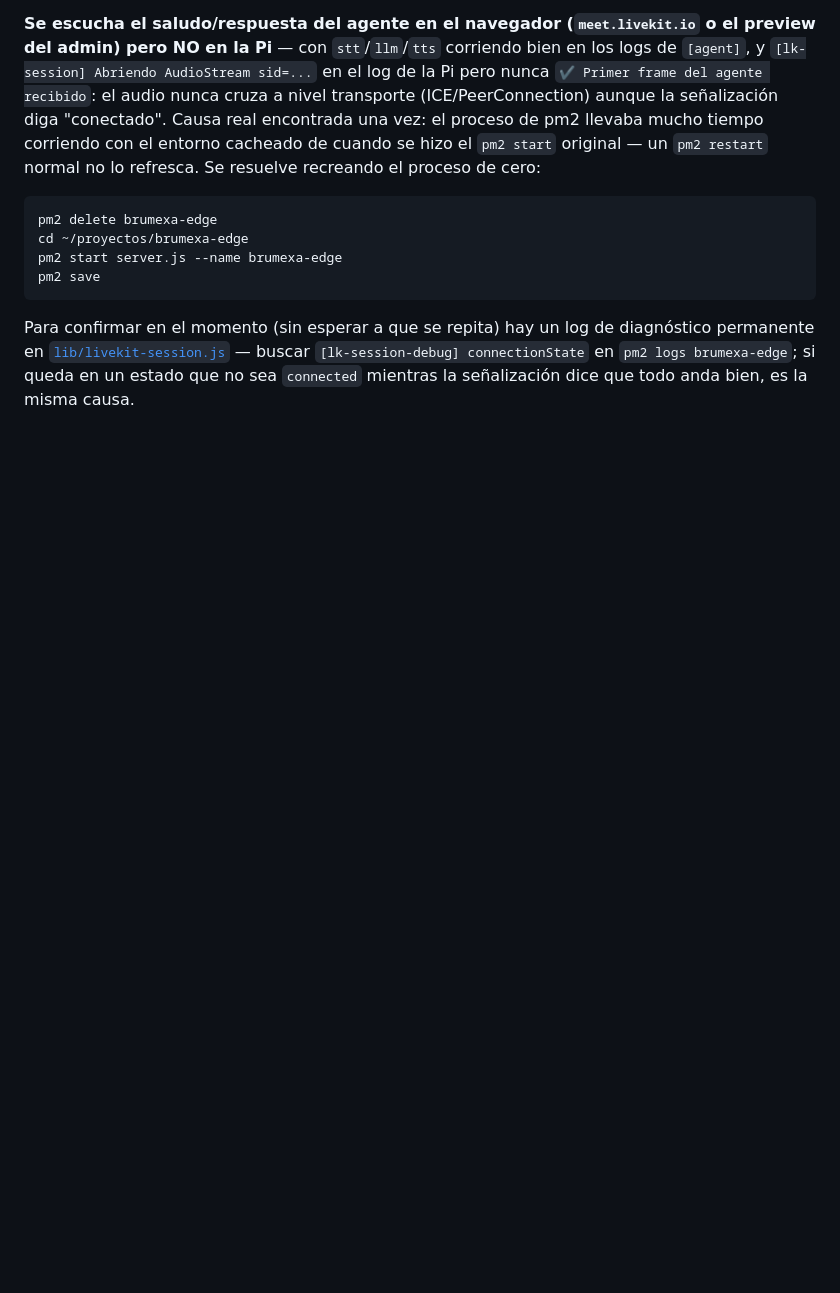
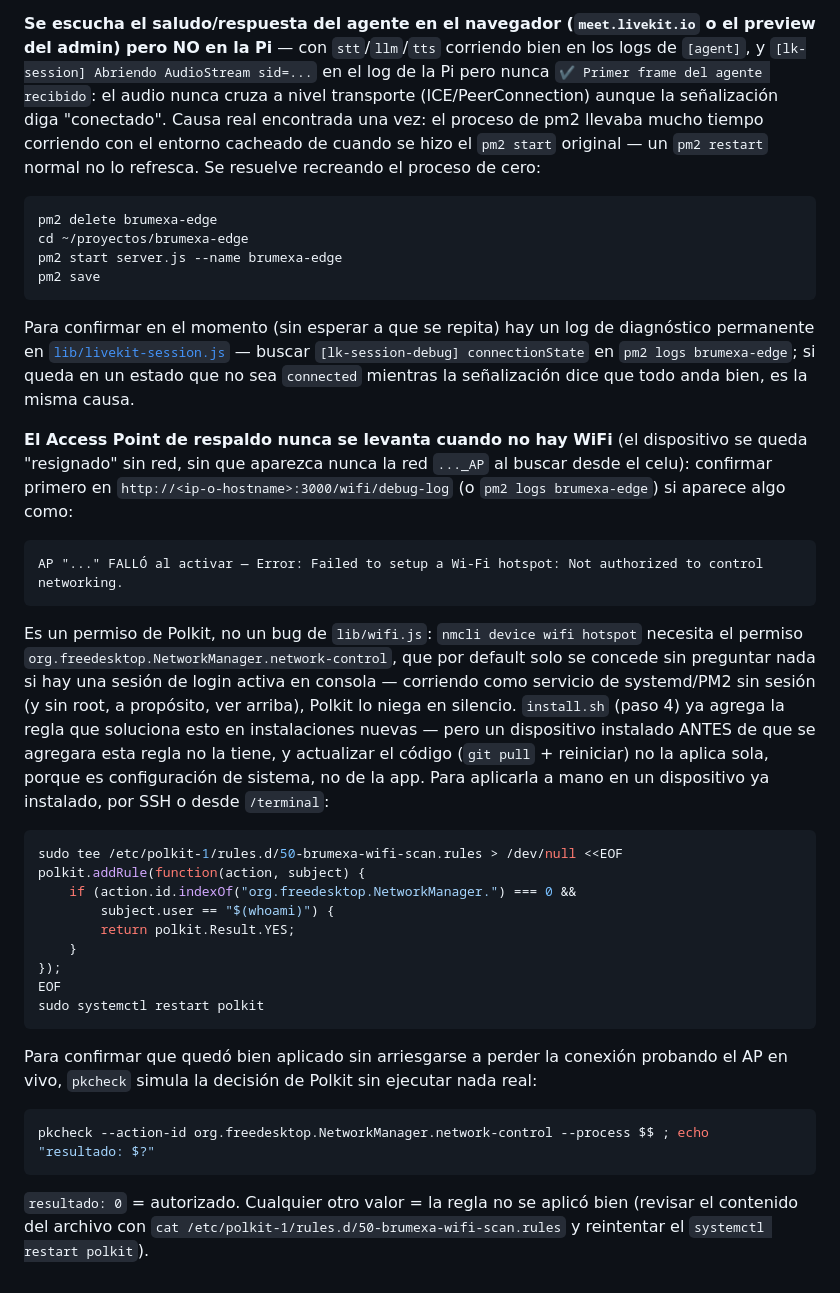
Before and after one commit to cminnelli/brumexa-edge, a Markdown page: README.md, the part around the change. Drawn GitHub-style; blank space fills up the shorter version.

Commit message:
docs: agregar troubleshooting del permiso de Polkit que impide levantar el AP
Documenta el caso encontrado en un dispositivo real: nmcli device wifi
hotspot fallando con "Not authorized to control networking" por Polkit,
la regla de install.sh que lo soluciona en instalaciones nuevas, el comando
para aplicarla a mano en dispositivos ya instalados, y cómo confirmar con
pkcheck que quedó bien aplicada sin arriesgarse a perder la conexión
probando el AP en vivo.

````diff
--- a/README.md
+++ b/README.md
@@ -304,3 +304,44 @@ pm2 save
 ```
 
 Para confirmar en el momento (sin esperar a que se repita) hay un log de diagnóstico permanente en [`lib/livekit-session.js`](lib/livekit-session.js) — buscar `[lk-session-debug] connectionState` en `pm2 logs brumexa-edge`; si queda en un estado que no sea `connected` mientras la señalización dice que todo anda bien, es la misma causa.
+
+**El Access Point de respaldo nunca se levanta cuando no hay WiFi** (el dispositivo se queda
+"resignado" sin red, sin que aparezca nunca la red `..._AP` al buscar desde el celu): confirmar
+primero en `http://<ip-o-hostname>:3000/wifi/debug-log` (o `pm2 logs brumexa-edge`) si aparece
+algo como:
+
+```
+AP "..." FALLÓ al activar — Error: Failed to setup a Wi-Fi hotspot: Not authorized to control networking.
+```
+
+Es un permiso de Polkit, no un bug de `lib/wifi.js`: `nmcli device wifi hotspot` necesita el
+permiso `org.freedesktop.NetworkManager.network-control`, que por default solo se concede sin
+preguntar nada si hay una sesión de login activa en consola — corriendo como servicio de
+systemd/PM2 sin sesión (y sin root, a propósito, ver arriba), Polkit lo niega en silencio.
+`install.sh` (paso 4) ya agrega la regla que soluciona esto en instalaciones nuevas — pero un
+dispositivo instalado ANTES de que se agregara esta regla no la tiene, y actualizar el código
+(`git pull` + reiniciar) no la aplica sola, porque es configuración de sistema, no de la app. Para
+aplicarla a mano en un dispositivo ya instalado, por SSH o desde `/terminal`:
+
+```bash
+sudo tee /etc/polkit-1/rules.d/50-brumexa-wifi-scan.rules > /dev/null <<EOF
+polkit.addRule(function(action, subject) {
+    if (action.id.indexOf("org.freedesktop.NetworkManager.") === 0 &&
+        subject.user == "$(whoami)") {
+        return polkit.Result.YES;
+    }
+});
+EOF
+sudo systemctl restart polkit
+```
+
+Para confirmar que quedó bien aplicado sin arriesgarse a perder la conexión probando el AP en
+vivo, `pkcheck` simula la decisión de Polkit sin ejecutar nada real:
+
+```bash
+pkcheck --action-id org.freedesktop.NetworkManager.network-control --process $$ ; echo "resultado: $?"
+```
+
+`resultado: 0` = autorizado. Cualquier otro valor = la regla no se aplicó bien (revisar el
+contenido del archivo con `cat /etc/polkit-1/rules.d/50-brumexa-wifi-scan.rules` y reintentar el
+`systemctl restart polkit`).
````
